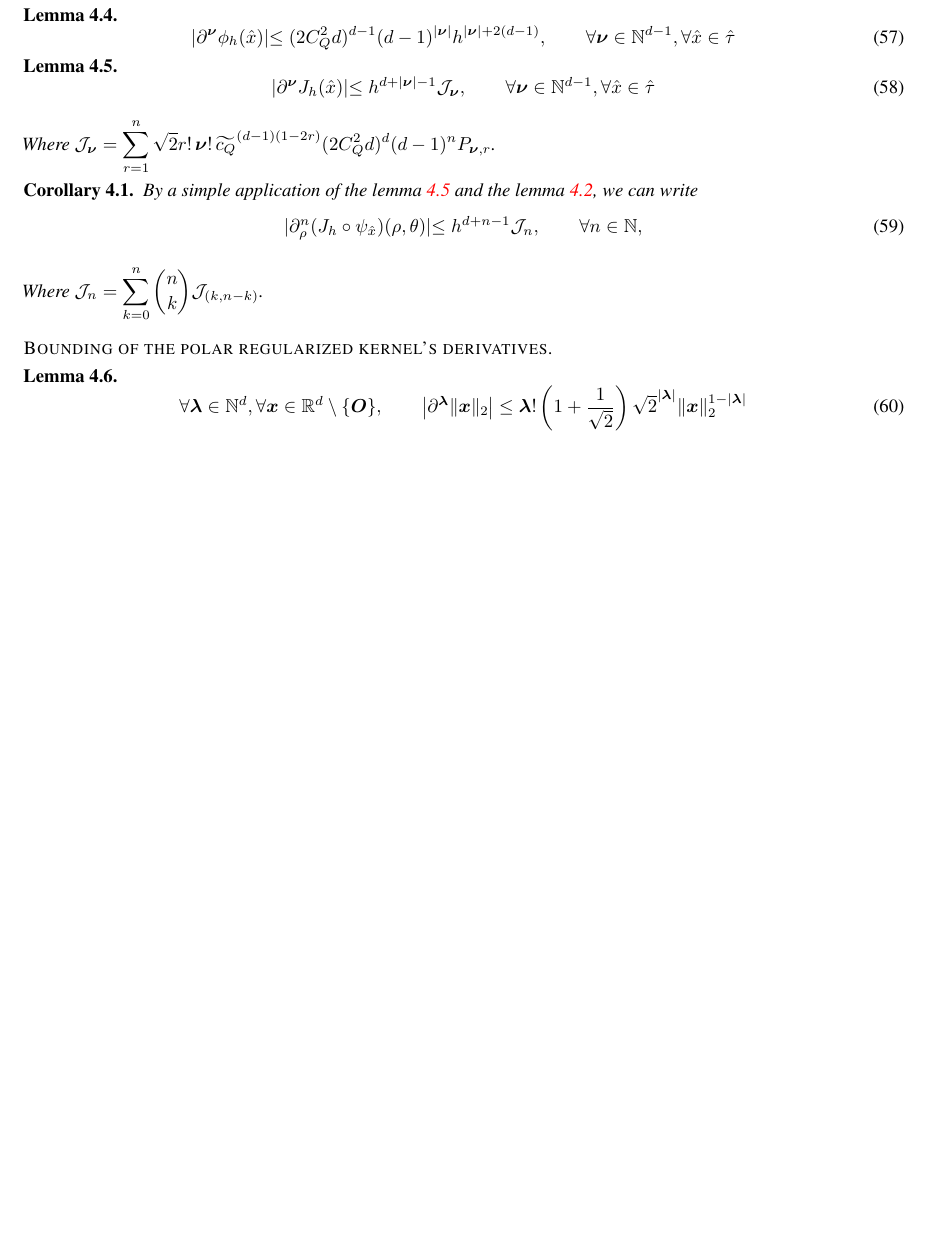
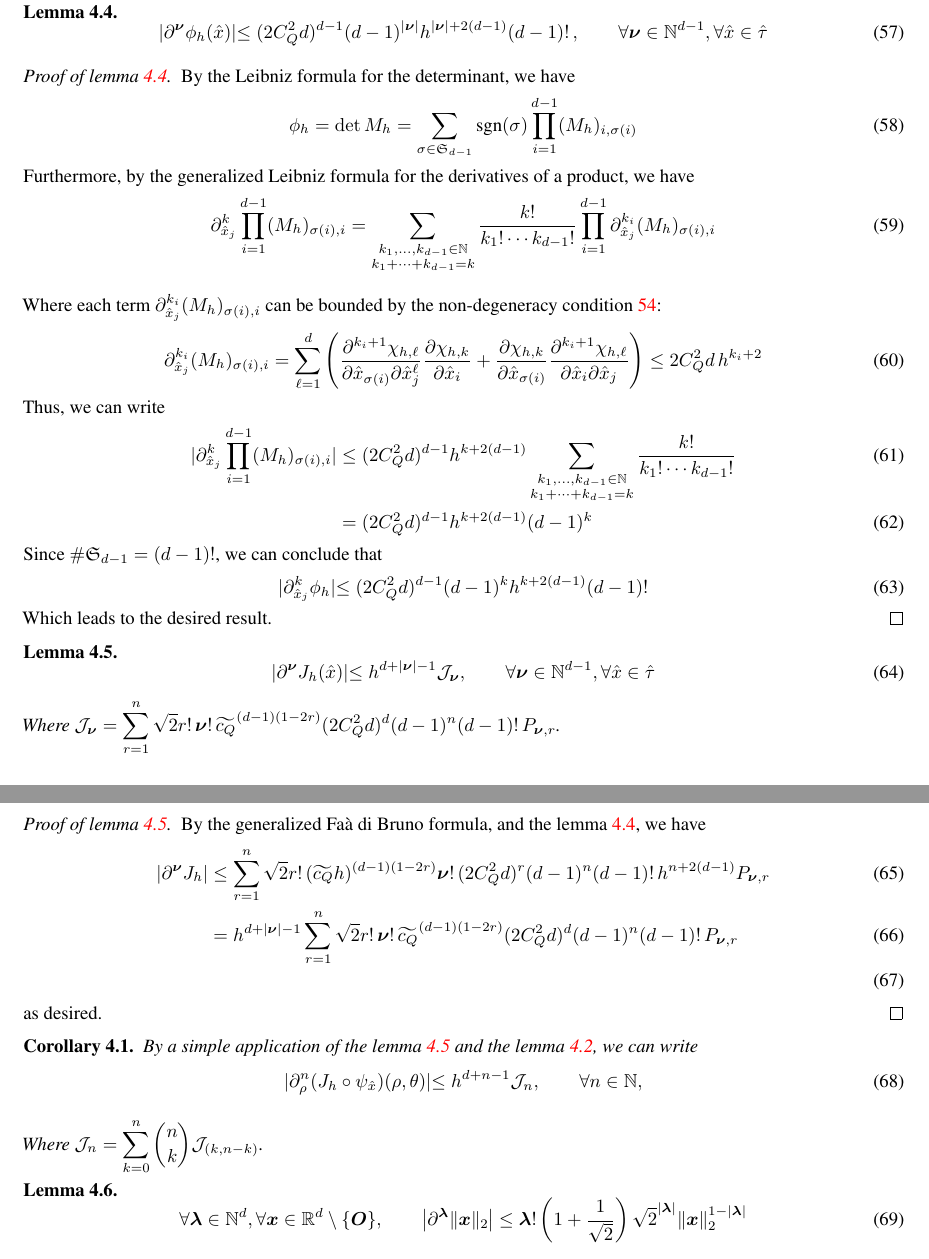
Before and after one commit to BEMforFracture/GuiggianiRichardsonDuffy, a LaTeX paper (article/main.tex): part of page 11 of 15 before the commit and two parts of pages 11 and 12 of 15 after it, the two joined at a grey line, cut so that both start at the same text, the shorter picture padded with empty space. Compiled offline with pdfLaTeX.

Commit message:
updates notes on article

```diff
--- a/article/main.tex
+++ b/article/main.tex
@@ -545,9 +545,35 @@ Then, we recall the shape-regularity condition which is the upper bound equivale
 
 \begin{lemma}\label{lemma:phi-derivatives}
   \begin{equation}
-    |\partial^{\bm\nu}\phi_h(\hat x)| \leq (2C_Q^2d)^{d-1}(d-1)^{|\bm\nu|}h^{|\bm\nu|+2(d-1)}, \qquad \forall \bm\nu\in\mathbb N^{d-1}, \forall \hat x\in\hat\tau
+    |\partial^{\bm\nu}\phi_h(\hat x)| \leq (2C_Q^2d)^{d-1}(d-1)^{|\bm\nu|}h^{|\bm\nu|+2(d-1)}(d-1)!, \qquad \forall \bm\nu\in\mathbb N^{d-1}, \forall \hat x\in\hat\tau
   \end{equation}
 \end{lemma}
+
+\begin{proof}[Proof of lemma \ref{lemma:phi-derivatives}]
+  By the Leibniz formula for the determinant, we have
+  \begin{equation}
+    \phi_h = \det M_h = \sum_{\sigma\in\mathfrak S_{d-1}}\text{sgn}(\sigma)\prod_{i=1}^{d-1}(M_h)_{i, \sigma(i)}
+  \end{equation}
+  Furthermore, by the generalized Leibniz formula for the derivatives of a product, we have
+  \begin{equation}
+    \partial_{\hat x_j}^k\prod_{i=1}^{d-1}(M_h)_{\sigma(i),i} = \sum_{\substack{k_1, \dots, k_{d-1}\in\mathbb N \\ k_1 + \cdots + k_{d-1} = k}}\frac{k!}{k_1!\cdots k_{d-1}!}\prod_{i=1}^{d-1}\partial_{\hat x_j}^{k_i}(M_h)_{\sigma(i),i}
+  \end{equation}
+
+  Where each term $\partial_{\hat x_j}^{k_i}(M_h)_{\sigma(i),i}$ can be bounded by the non-degeneracy condition \ref{eq:nondegen-upper}:
+  \begin{equation}
+    \partial_{\hat x_j}^{k_i}(M_h)_{\sigma(i),i} = \sum_{\ell=1}^{d}\left(\frac{\partial^{k_i+1}\chi_{h,\ell}}{\partial \hat x_{\sigma(i)}\partial\hat x_{j}^{\ell}}\frac{\partial\chi_{h,k}}{\partial \hat x_i} + \frac{\partial\chi_{h,k}}{\partial \hat x_{\sigma(i)}}\frac{\partial^{k_i+1}\chi_{h,\ell}}{\partial \hat x_i\partial\hat x_j}\right) \leq 2C_Q^2d\, h^{k_i+2}
+  \end{equation}
+  Thus, we can write
+  \begin{align}
+    |\partial_{\hat x_j}^k\prod_{i=1}^{d-1}(M_h)_{\sigma(i),i}| & \leq (2C_Q^2d)^{d-1}h^{k+2(d-1)}\sum_{\substack{k_1, \dots, k_{d-1}\in\mathbb N \\ k_1 + \cdots + k_{d-1} = k}}\frac{k!}{k_1!\cdots k_{d-1}!} \\
+    & = (2C_Q^2d)^{d-1}h^{k+2(d-1)}(d-1)^k
+  \end{align}
+  Since $\#\mathfrak S_{d-1} = (d-1)!$, we can conclude that
+  \begin{equation}
+    |\partial_{\hat x_j}^k\phi_h| \leq (2C_Q^2d)^{d-1}(d-1)^kh^{k+2(d-1)}(d-1)!
+  \end{equation}
+  Which leads to the desired result.
+\end{proof}
 
 \begin{lemma}\label{lemma:J-derivatives}
   \begin{equation}
@@ -555,8 +581,16 @@ Then, we recall the shape-regularity condition which is the upper bound equivale
 , \qquad \forall \bm\nu\in\mathbb N^{d-1}, \forall \hat x\in\hat\tau
   \end{equation}
 
-  Where $\displaystyle{\mathcal J_{\bm\nu} = \sum_{r=1}^{n}\sqrt 2r!\bm\nu!\widetilde{c_Q}^{(d-1)(1-2r)}(2C_Q^2d)^d(d-1)^n}P_{\bm\nu, r}$.
+  Where $\displaystyle{\mathcal J_{\bm\nu} = \sum_{r=1}^{n}\sqrt 2r!\bm\nu!\widetilde{c_Q}^{(d-1)(1-2r)}(2C_Q^2d)^d(d-1)^n(d-1)!P_{\bm\nu, r}}$.
 \end{lemma}
+
+\begin{proof}[Proof of lemma \ref{lemma:J-derivatives}] By the generalized Faà di Bruno formula, and the lemma \ref{lemma:phi-derivatives}, we have
+\begin{align}
+  \left|\partial^{\bm\nu}J_h\right| & \leq \sum_{r=1}^{n}\sqrt 2r!(\widetilde{c_Q}h)^{(d-1)(1-2r)}\bm\nu!(2C_Q^2d)^{r}(d-1)^n(d-1)!h^{n+2(d-1)}P_{\bm\nu, r} \\
+  & = h^{d+|\bm\nu| - 1}\sum_{r=1}^{n}\sqrt 2r!\bm\nu!\widetilde{c_Q}^{(d-1)(1-2r)}(2C_Q^2d)^d(d-1)^n(d-1)!P_{\bm\nu, r} \\
+\end{align}
+as desired.
+\end{proof}
 
 \begin{corollary} By a simple application of the lemma \ref{lemma:J-derivatives} and the lemma \ref{lemma:FaadiBruno-polar}, we can write
   \begin{equation}
@@ -565,8 +599,6 @@ Then, we recall the shape-regularity condition which is the upper bound equivale
 
   Where $\displaystyle{\mathcal J_n = \sum_{k=0}^{n}\binom{n}{k}\mathcal J_{(k, n-k)}}$.
 \end{corollary}
-
-\textsc{Bounding of the polar regularized kernel's derivatives}.
 
 \begin{lemma}\label{lemma:majoration-norm-cauchy}
 
```
Also changed, not shown: article/main.pdf.
